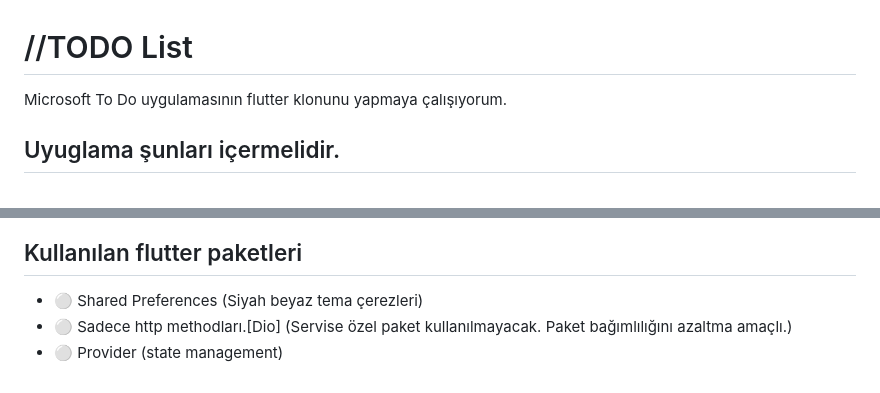
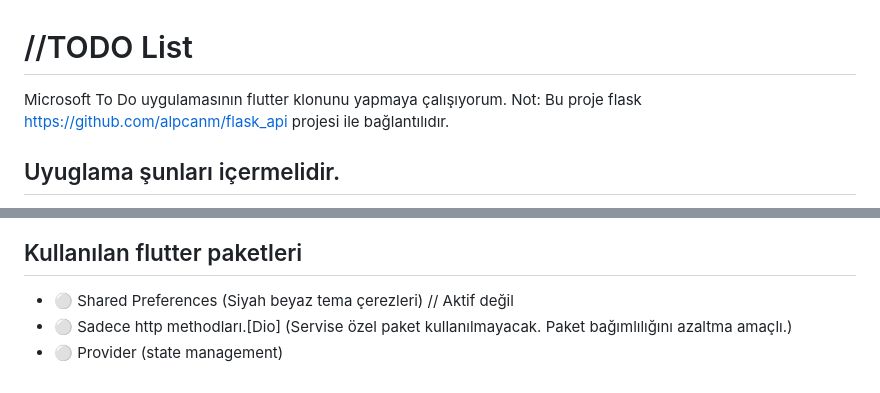
Before and after one commit to alpcanm/MicrosoftTodoClone, a Markdown page: README.md, 2 parts joined by grey strips. GitHub-like rendering.

```diff
--- a/README.md
+++ b/README.md
@@ -1,7 +1,7 @@
 # //TODO List
 
 Microsoft To Do uygulamasının flutter klonunu yapmaya çalışıyorum.
-
+Not: Bu proje flask https://github.com/alpcanm/flask_api projesi ile bağlantılıdır.
 
 ## Uyuglama şunları içermelidir.
 
@@ -20,5 +26,5 @@ Microsoft To Do uygulamasının flutter klonunu yapmaya çalışıyorum.
 ## Kullanılan flutter paketleri
 
-- :white_circle: Shared Preferences (Siyah beyaz tema çerezleri)
+- :white_circle: Shared Preferences (Siyah beyaz tema çerezleri) // Aktif değil
 - :white_circle: Sadece http methodları.[Dio] (Servise özel paket kullanılmayacak. Paket bağımlılığını azaltma amaçlı.)
 - :white_circle: Provider (state management)
```
Also changed, not shown: other parts of README.md (+6 -0 lines), readme_image/image1.PNG (added), readme_image/image2.PNG (added), readme_image/image3.PNG (added), 12 other files.
